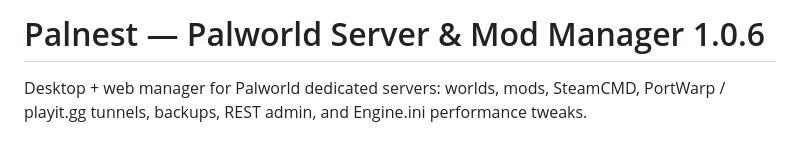
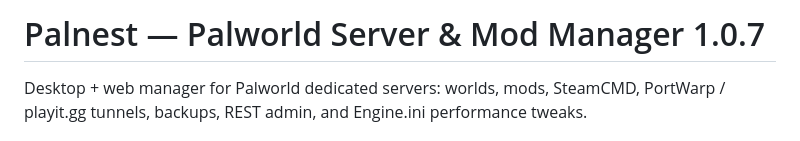
Before and after one commit to Saiki1997/Palnest, a Markdown page: README.md, the part around the change. Drawn GitHub-style.

Commit message:
Palnest 1.0.7 — faster launch, smaller Windows package, snappier UI
Instant splash window, English-only Chromium locales, no Google Fonts,
lazy charts, lighter persist, and stripped source maps.

```diff
--- a/README.md
+++ b/README.md
@@ -1,4 +1,4 @@
-# Palnest — Palworld Server & Mod Manager 1.0.6
+# Palnest — Palworld Server & Mod Manager 1.0.7
 
 Desktop + web manager for Palworld dedicated servers: worlds, mods, SteamCMD, PortWarp / playit.gg tunnels, backups, REST admin, and Engine.ini performance tweaks.
 
```
Also changed, not shown: electron/resources/icon.png, public/dash-hero.jpg, public/logo.png, 14 other files.
